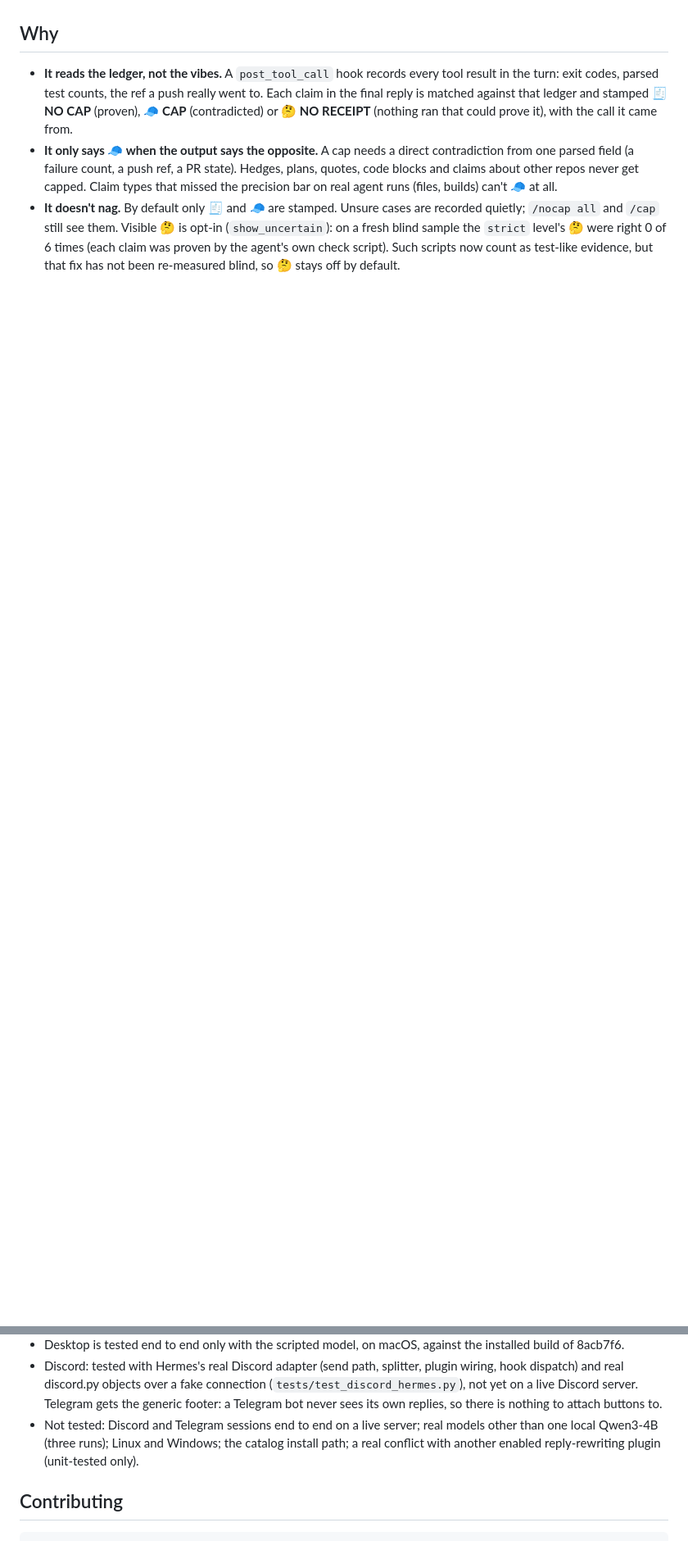
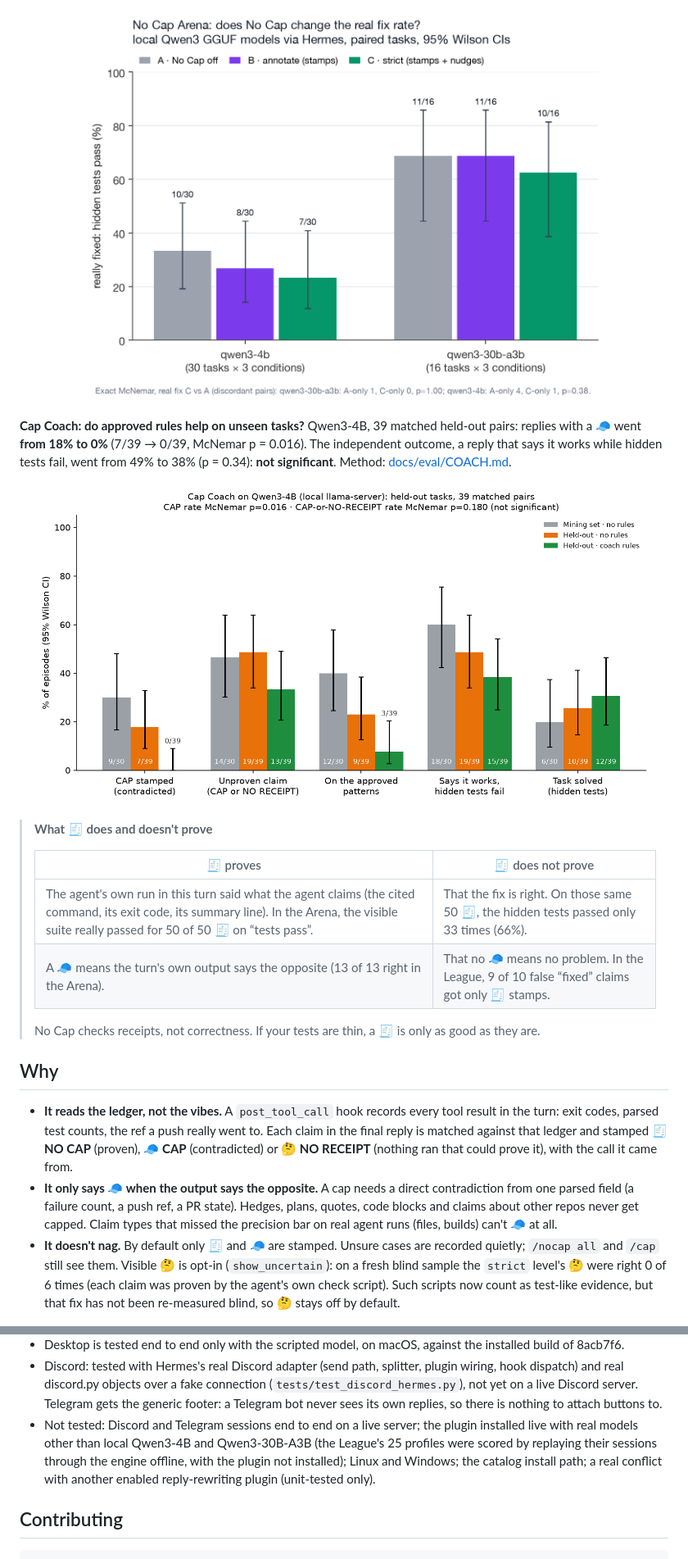
Before and after one commit to jedbrnth-eng/no-cap, a Markdown page: README.md, 2 parts joined by grey strips. Shown at 82% size. Drawn GitHub-style; pictures changed too: docs/eval/arena_fix_rate.png (added); blank space fills up the shorter version.

```diff
--- a/README.md
+++ b/README.md
@@ -31,3 +66,19 @@
+<p align="center"><img src="docs/eval/arena_fix_rate.png" width="640" alt="No Cap Arena chart: hidden-test pass rate per condition. qwen3-4b: off 10/30, annotate 8/30, strict 7/30. qwen3-30b-a3b: off 11/16, annotate 11/16, strict 10/16. Exact McNemar C vs A: p=0.38 and p=1.00"></p>
+
+**Cap Coach: do approved rules help on unseen tasks?** Qwen3-4B, 39 matched held-out pairs: replies with a 🧢 went
+**from 18% to 0%** (7/39 → 0/39, McNemar p = 0.016). The independent outcome, a reply that says it works while hidden
+tests fail, went from 49% to 38% (p = 0.34): **not significant**. Method: [docs/eval/COACH.md](docs/eval/COACH.md).
+
+<p align="center"><img src="docs/media/coach-proof/cap-coach-before-after.png" width="760" alt="Cap Coach before/after chart on Qwen3-4B: CAP stamped 9/30 mining, 7/39 held-out no rules, 0/39 held-out coach rules; says it works but hidden tests fail 18/30, 19/39, 15/39; task solved 6/30, 10/39, 12/39"></p>
+
+> **What 🧾 does and doesn't prove**
+>
+> | 🧾 proves | 🧾 does not prove |
+> |---|---|
+> | The agent's own run in this turn said what the agent claims (the cited command, its exit code, its summary line). In the Arena, the visible suite really passed for 50 of 50 🧾 on “tests pass”. | That the fix is right. On those same 50 🧾, the hidden tests passed only 33 times (66%). |
+> | A 🧢 means the turn's own output says the opposite (13 of 13 right in the Arena). | That no 🧢 means no problem. In the League, 9 of 10 false “fixed” claims got only 🧾 stamps. |
+>
+> No Cap checks receipts, not correctness. If your tests are thin, a 🧾 is only as good as they are.
 
 ## Why
 
@@ -436,8 +489,9 @@ Limits:
 - Discord: tested with Hermes's real Discord adapter (send path, splitter, plugin wiring, hook dispatch) and real
   discord.py objects over a fake connection (`tests/test_discord_hermes.py`), not yet on a live Discord server.
   Telegram gets the generic footer: a Telegram bot never sees its own replies, so there is nothing to attach buttons to.
-- Not tested: Discord and Telegram sessions end to end on a live server; real models other than one local Qwen3-4B (three
-  runs); Linux and Windows; the catalog install path; a real conflict with another enabled reply-rewriting plugin
+- Not tested: Discord and Telegram sessions end to end on a live server; the plugin installed live with real models
+  other than local Qwen3-4B and Qwen3-30B-A3B (the League's 25 profiles were scored by replaying their sessions
+  through the engine offline, with the plugin not installed); Linux and Windows; the catalog install path; a real conflict with another enabled reply-rewriting plugin
   (unit-tested only).
 
 ## Contributing
```
Also changed, not shown: other parts of README.md (+42 -5 lines), CHANGELOG.md (added, +30 -0 lines), docs/eval/ARENA.md (added, +62 -0 lines), docs/eval/COACH.md (added, +42 -0 lines), docs/eval/LEAGUE.md (added, +105 -0 lines), docs/eval/README.md (added, +16 -0 lines), docs/eval/crew_leaderboard.png (added), docs/media/ladder-run/ladder-10s.gif (added), 8 other files.
